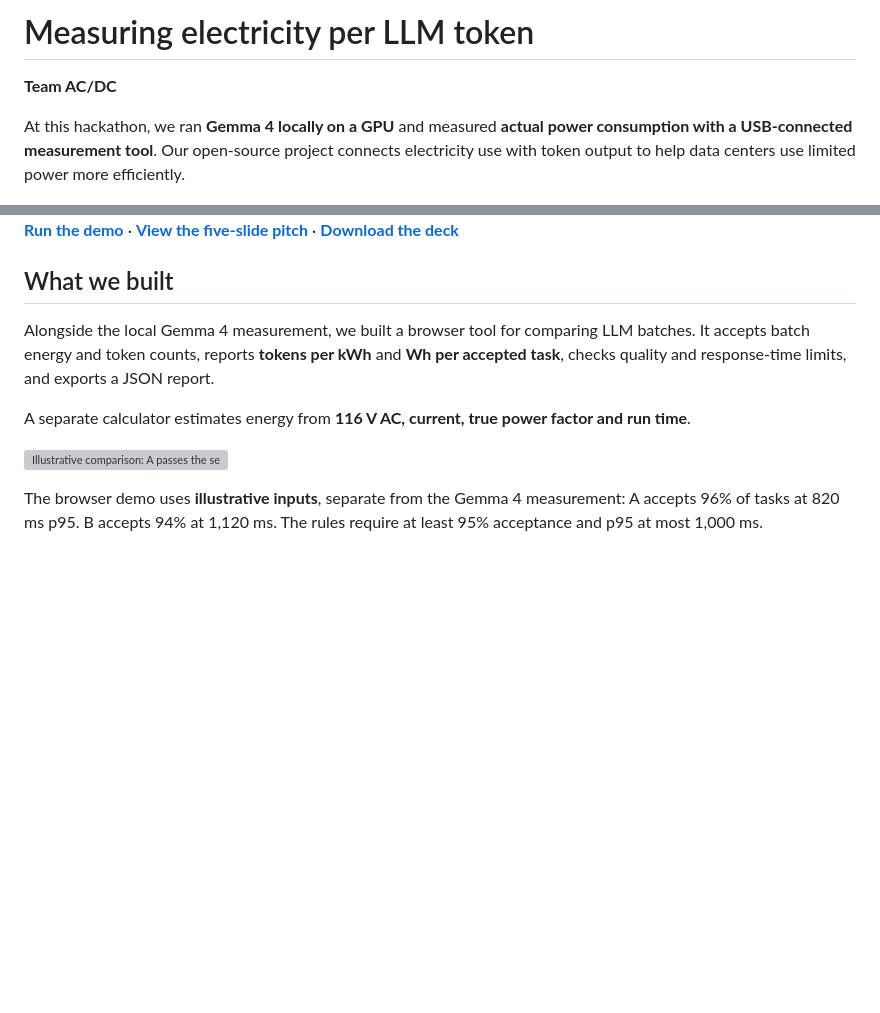
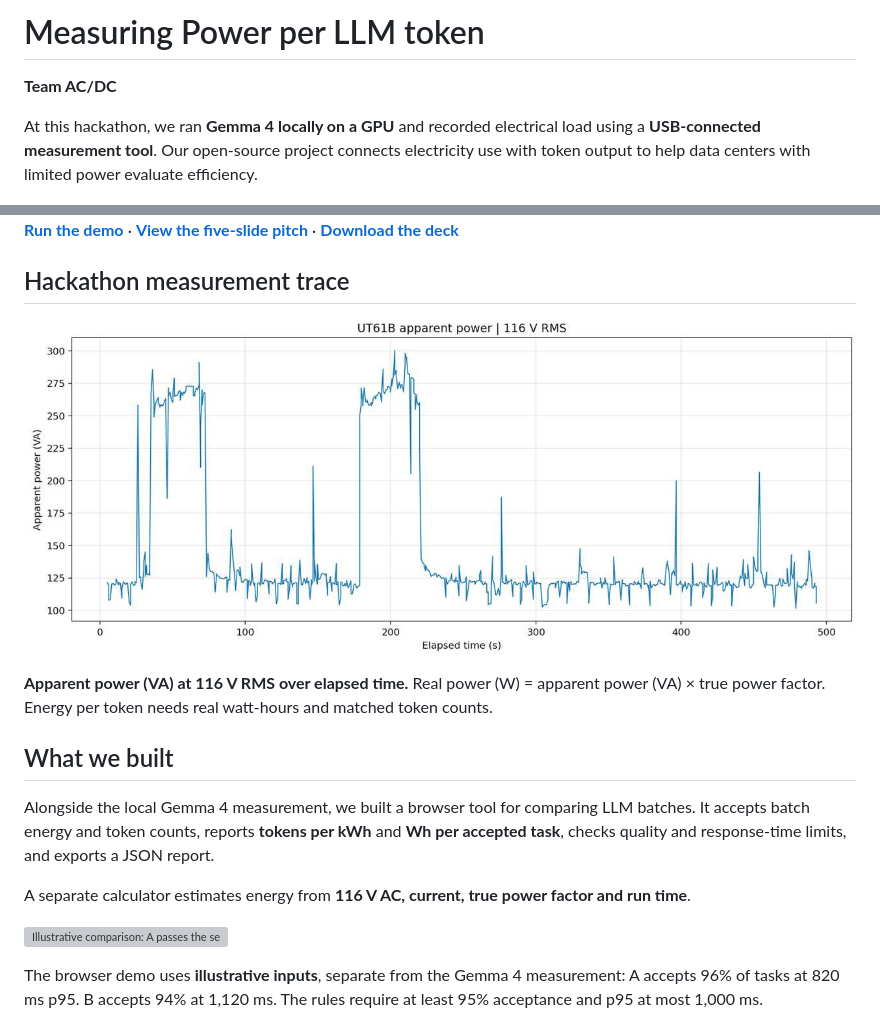
Before and after one commit to maxchamp2005-sudo/llm-energy-efficiency, a Markdown page: README.md, 2 parts joined by grey strips. Drawn GitHub-style; pictures changed too: docs/ut61b-apparent-power.jpg (added); blank space fills up the shorter version; grey boxes are pictures that could not be loaded.

Commit message:
Add hackathon measurement trace and update Power per LLM token pitch

```diff
--- a/README.md
+++ b/README.md
@@ -1,12 +1,18 @@
-# Measuring electricity per LLM token
+# Measuring Power per LLM token
 
 **Team AC/DC**
 
-At this hackathon, we ran **Gemma 4 locally on a GPU** and measured **actual power consumption with a USB-connected measurement tool**. Our open-source project connects electricity use with token output to help data centers use limited power more efficiently.
+At this hackathon, we ran **Gemma 4 locally on a GPU** and recorded electrical load using a **USB-connected measurement tool**. Our open-source project connects electricity use with token output to help data centers with limited power evaluate efficiency.
 
 <img src="docs/hackathon-team.jpg" alt="Team AC/DC working at the hackathon" width="560">
 
 **[Run the demo](https://maxchamp2005-sudo.github.io/llm-energy-efficiency/#demo)** · **[View the five-slide pitch](https://maxchamp2005-sudo.github.io/llm-energy-efficiency/#pitch)** · **[Download the deck](docs/hackathon-pitch.pptx)**
+
+## Hackathon measurement trace
+
+![UT61B apparent power trace at 116 V RMS, with apparent power in VA over elapsed seconds](docs/ut61b-apparent-power.jpg)
+
+**Apparent power (VA) at 116 V RMS over elapsed time.** Real power (W) = apparent power (VA) × true power factor. Energy per token needs real watt-hours and matched token counts.
 
 ## What we built
 
```
Also changed, not shown: docs/slide-1.jpg, docs/slide-2.jpg, docs/slide-3.jpg, docs/slide-4.jpg, docs/slide-5.jpg, 6 other files.
